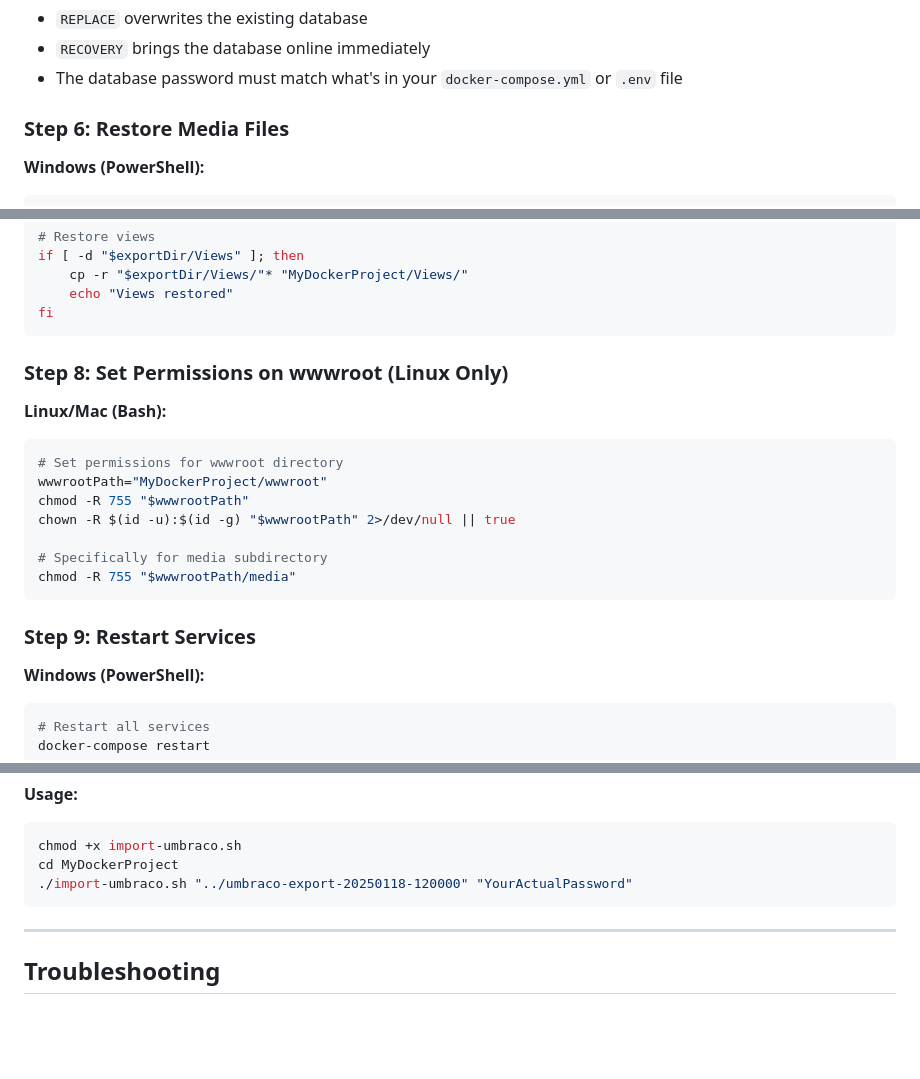
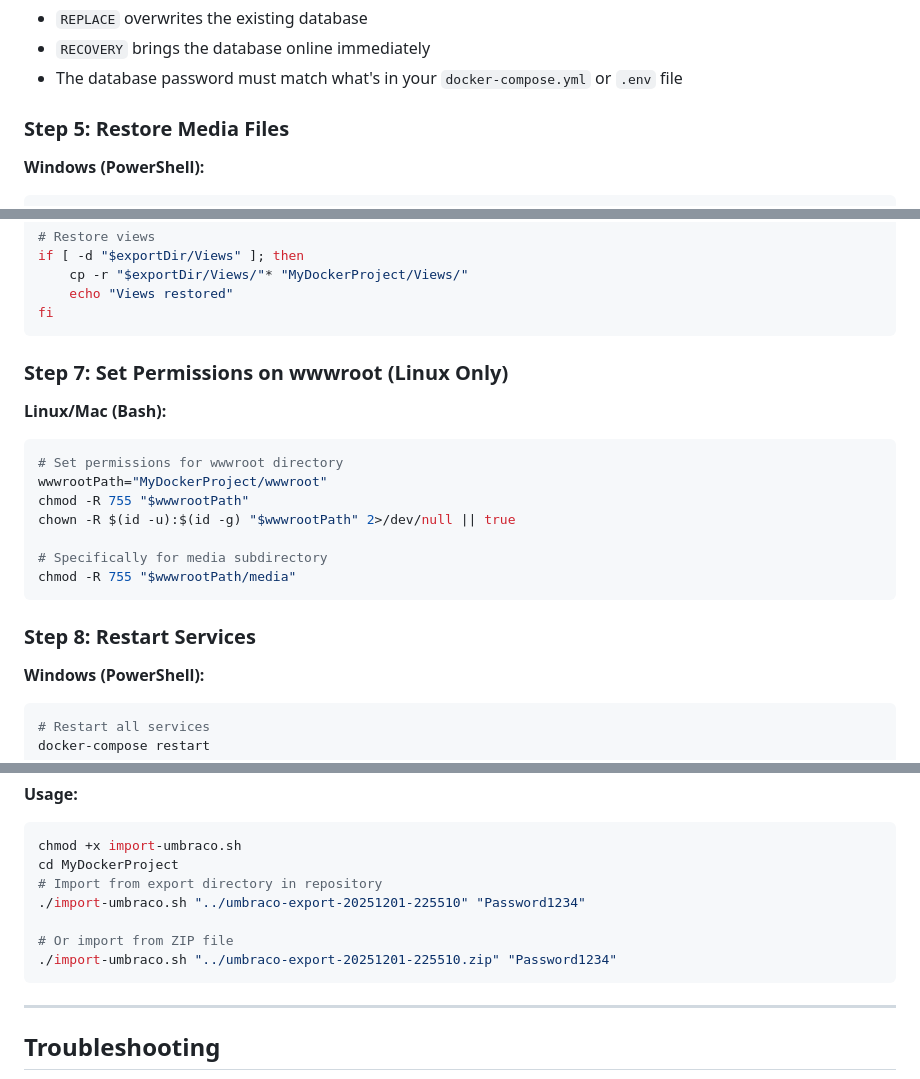
Before and after one commit to stevenmcsorley/Umbraco-env, a Markdown page: EXPORT_IMPORT_GUIDE.md, 3 parts joined by grey strips. GitHub-like rendering; blank space fills up the shorter version.

````diff
--- a/EXPORT_IMPORT_GUIDE.md
+++ b/EXPORT_IMPORT_GUIDE.md
@@ -279,7 +336,7 @@ docker exec mydockerproject_database /opt/mssql-tools/bin/sqlcmd \
 - `RECOVERY` brings the database online immediately
 - The database password must match what's in your `docker-compose.yml` or `.env` file
 
-### Step 6: Restore Media Files
+### Step 5: Restore Media Files
 
 **Windows (PowerShell):**
 ```powershell
@@ -345,7 +402,7 @@ if [ -d "$exportDir/Views" ]; then
 fi
 ```
 
-### Step 8: Set Permissions on wwwroot (Linux Only)
+### Step 7: Set Permissions on wwwroot (Linux Only)
 
 **Linux/Mac (Bash):**
 ```bash
@@ -358,7 +415,7 @@ chown -R $(id -u):$(id -g) "$wwwrootPath" 2>/dev/null || true
 chmod -R 755 "$wwwrootPath/media"
 ```
 
-### Step 9: Restart Services
+### Step 8: Restart Services
 
 **Windows (PowerShell):**
 ```powershell
@@ -700,7 +761,11 @@ echo "Access Umbraco: https://localhost:44372/umbraco"
 ```bash
 chmod +x import-umbraco.sh
 cd MyDockerProject
-./import-umbraco.sh "../umbraco-export-20250118-120000" "YourActualPassword"
+# Import from export directory in repository
+./import-umbraco.sh "../umbraco-export-20251201-225510" "Password1234"
+
+# Or import from ZIP file
+./import-umbraco.sh "../umbraco-export-20251201-225510.zip" "Password1234"
 ```
 
 ---
````
Also changed, not shown: other parts of EXPORT_IMPORT_GUIDE.md (+96 -33 lines), SETUP_LINUX.md (+30 -0 lines).
